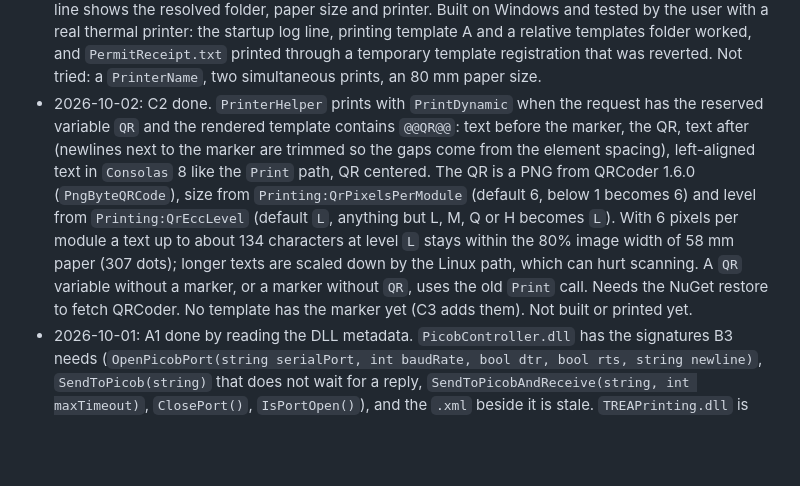
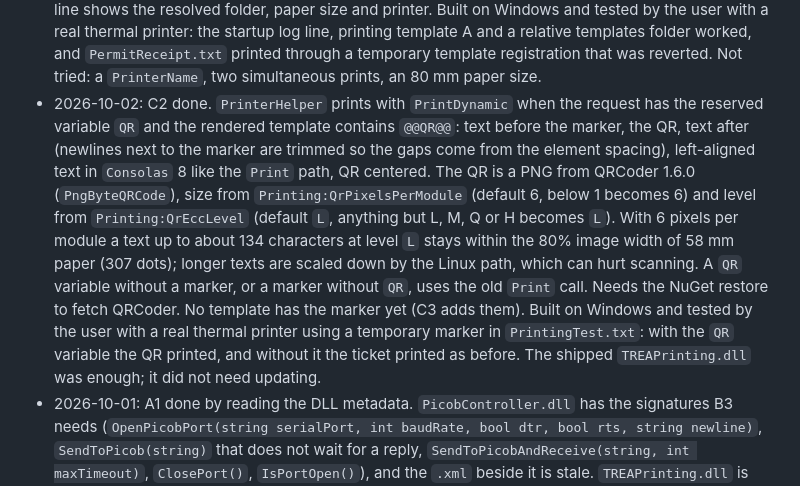
Before and after one commit to QuirogaAccesos/Linux-MSC-Migration, a Markdown page: MIGRATION_PLAN.md, the part around the change. Drawn GitHub-style; blank space fills up the shorter version.

Commit message:
C2: Record the QR print test in the decision log
Co-Authored-By: Claude Sonnet 5.5 <noreply@anthropic.com>
Claude-Session: https://claude.ai/code/session_01MqEhKxyjDxRgcfoek5evYD

```diff
--- a/MIGRATION_PLAN.md
+++ b/MIGRATION_PLAN.md
@@ -163,7 +163,7 @@ Append one dated line per result or decision that later tasks depend on (A1 to A
 - 2026-10-01: B4 done. `PicobSession.Start()` launches one background thread (`PicobPoller`) that opens the port when it is closed, retrying after 1, 2, 4, 8 and then every 10 s, so a Picob that is missing at startup or comes back after a disconnection is picked up without a restart; then it sends `C` every `PollIntervalMs` through the same gate. A poll fails on any exception or on a reply that is not `{"C":n}`; `DisconnectAfterFailures` failures in a row close the port, clear the cached value and start reconnecting. A poll is skipped while a client command is waiting for the lock. `GetStatus()` returns `PicobStatus(Connected, AgeMs, C)`: `Connected` is whether the port is open, and `AgeMs` and `C` are null until the first successful poll after a (re)connection. A failed open is logged once until an open succeeds. The thread has no stop; it is a background thread. Nothing calls `Start()` or `GetStatus()` yet (B5). Built on Windows without errors; the poller has not run against a Picob yet.
 - 2026-10-01: B5 done. With `Picob:PersistentConnection=TRUE` `Program.cs` calls `PicobSession.Instance.Start()` and skips the automatic clock set (it logs that it did), and `PicobHelper` sends key "2" through `PicobSession`: the disconnected check comes first and applies to every command including `STATUS`; then `STATUS` (case-insensitive) from the cache, then `FireAndForgetCommands` (written, not awaited, success without `DeviceResponse` and message `SUCCESS: COMMAND SENT`), then any other command with the firmware reply as `DeviceResponse`. A port that closes between the status check and the write also gives `PICOB NOT CONNECTED`; other errors keep today's 400 `FATAL ERROR` reply. With `EnablePicobTest=TRUE` the session is not started and the simulators answer. With the flag off nothing changes. Built on Windows and tested by the user against a real Picob (`DtrEnable` and `RtsEnable` off): not connected at startup, plugging it in later, `STATUS`, `C`, `A`, and unplug and replug all behaved as described. The simulators and the flag-off path were not exercised in this test.
 - 2026-10-02: C1 done. `AppSettings:Printing:PaperSizeMm` (58) and `AppSettings:Printing:PrinterName` (empty) are read in `Program.cs` and passed to `Print` as `PaperSize:` and `printerName:`; `printCommand` is now a locked wrapper (static lock) around the old body, renamed `printTemplate`. A template folder that is empty or rooted is used as is; a relative one is combined with the app folder, so the committed Windows path still works unchanged. A startup log line shows the resolved folder, paper size and printer. Built on Windows and tested by the user with a real thermal printer: the startup log line, printing template A and a relative templates folder worked, and `PermitReceipt.txt` printed through a temporary template registration that was reverted. Not tried: a `PrinterName`, two simultaneous prints, an 80 mm paper size.
-- 2026-10-02: C2 done. `PrinterHelper` prints with `PrintDynamic` when the request has the reserved variable `QR` and the rendered template contains `@@QR@@`: text before the marker, the QR, text after (newlines next to the marker are trimmed so the gaps come from the element spacing), left-aligned text in `Consolas` 8 like the `Print` path, QR centered. The QR is a PNG from QRCoder 1.6.0 (`PngByteQRCode`), size from `Printing:QrPixelsPerModule` (default 6, below 1 becomes 6) and level from `Printing:QrEccLevel` (default `L`, anything but L, M, Q or H becomes `L`). With 6 pixels per module a text up to about 134 characters at level `L` stays within the 80% image width of 58 mm paper (307 dots); longer texts are scaled down by the Linux path, which can hurt scanning. A `QR` variable without a marker, or a marker without `QR`, uses the old `Print` call. Needs the NuGet restore to fetch QRCoder. No template has the marker yet (C3 adds them). Not built or printed yet.
+- 2026-10-02: C2 done. `PrinterHelper` prints with `PrintDynamic` when the request has the reserved variable `QR` and the rendered template contains `@@QR@@`: text before the marker, the QR, text after (newlines next to the marker are trimmed so the gaps come from the element spacing), left-aligned text in `Consolas` 8 like the `Print` path, QR centered. The QR is a PNG from QRCoder 1.6.0 (`PngByteQRCode`), size from `Printing:QrPixelsPerModule` (default 6, below 1 becomes 6) and level from `Printing:QrEccLevel` (default `L`, anything but L, M, Q or H becomes `L`). With 6 pixels per module a text up to about 134 characters at level `L` stays within the 80% image width of 58 mm paper (307 dots); longer texts are scaled down by the Linux path, which can hurt scanning. A `QR` variable without a marker, or a marker without `QR`, uses the old `Print` call. Needs the NuGet restore to fetch QRCoder. No template has the marker yet (C3 adds them). Built on Windows and tested by the user with a real thermal printer using a temporary marker in `PrintingTest.txt`: with the `QR` variable the QR printed, and without it the ticket printed as before. The shipped `TREAPrinting.dll` was enough; it did not need updating.
 - 2026-10-01: A1 done by reading the DLL metadata. `PicobController.dll` has the signatures B3 needs (`OpenPicobPort(string serialPort, int baudRate, bool dtr, bool rts, string newline)`, `SendToPicob(string)` that does not wait for a reply, `SendToPicobAndReceive(string, int maxTimeout)`, `ClosePort()`, `IsPortOpen()`), and the `.xml` beside it is stale. `TREAPrinting.dll` is older than `TREAPrinting-master.zip`: `PrintDynamic(List<PrintElement>, int paperSize, string printerName = "")` without `marginLeftDots`, `PrintElement` without `Dither`, `Print(...)` unchanged with `printerName` as its 12th parameter. C2 works with the shipped DLL. Decision: keep the shipped DLL for now and consider rebuilding it from the zip after the current phases (the zip's ESC/POS output rules, such as the 80% image width, may differ from the DLL). Behavior was not compared.
 
 ## 9. Picking this up in a new chat
```
